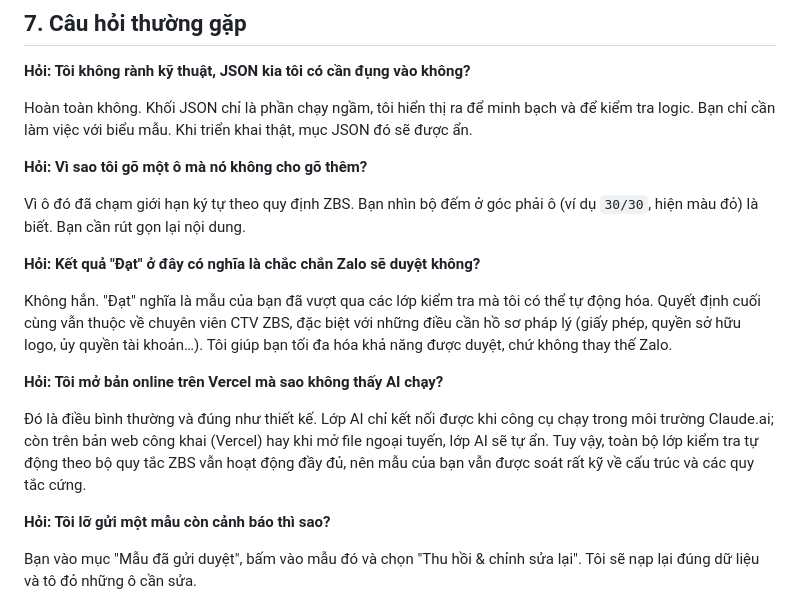
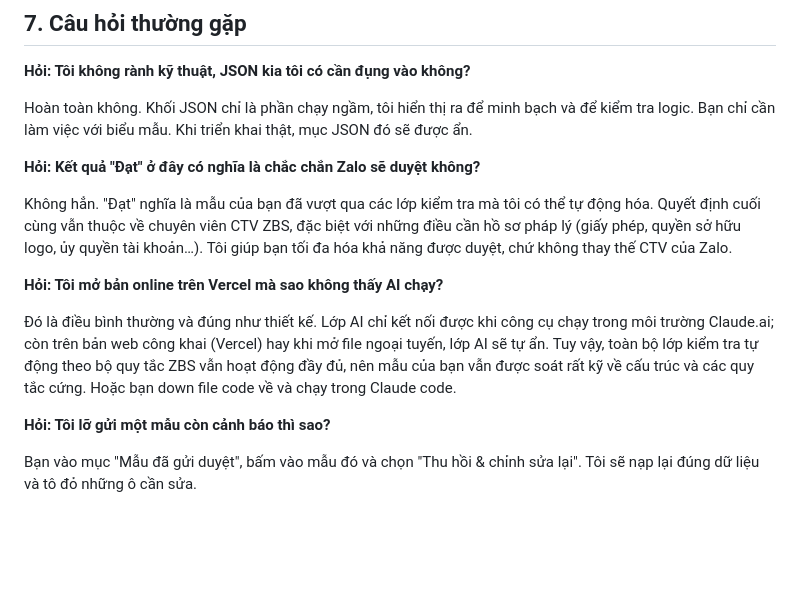
Before and after one commit to hwinhwork-dot/zbs-studio, a Markdown page: README.md, the part around the change. Rendered like a GitHub page; blank space fills up the shorter version.

```diff
--- a/README.md
+++ b/README.md
@@ -252,17 +252,13 @@ Ngoài ra: **Tiêu đề** tối đa 100, **Nội dung** tối đa 400, **OA ID*
 
 Hoàn toàn không. Khối JSON chỉ là phần chạy ngầm, tôi hiển thị ra để minh bạch và để kiểm tra logic. Bạn chỉ cần làm việc với biểu mẫu. Khi triển khai thật, mục JSON đó sẽ được ẩn.
 
-**Hỏi: Vì sao tôi gõ một ô mà nó không cho gõ thêm?**
-
-Vì ô đó đã chạm giới hạn ký tự theo quy định ZBS. Bạn nhìn bộ đếm ở góc phải ô (ví dụ `30/30`, hiện màu đỏ) là biết. Bạn cần rút gọn lại nội dung.
-
 **Hỏi: Kết quả "Đạt" ở đây có nghĩa là chắc chắn Zalo sẽ duyệt không?**
 
-Không hẳn. "Đạt" nghĩa là mẫu của bạn đã vượt qua các lớp kiểm tra mà tôi có thể tự động hóa. Quyết định cuối cùng vẫn thuộc về chuyên viên CTV ZBS, đặc biệt với những điều cần hồ sơ pháp lý (giấy phép, quyền sở hữu logo, ủy quyền tài khoản…). Tôi giúp bạn tối đa hóa khả năng được duyệt, chứ không thay thế Zalo.
+Không hẳn. "Đạt" nghĩa là mẫu của bạn đã vượt qua các lớp kiểm tra mà tôi có thể tự động hóa. Quyết định cuối cùng vẫn thuộc về chuyên viên CTV ZBS, đặc biệt với những điều cần hồ sơ pháp lý (giấy phép, quyền sở hữu logo, ủy quyền tài khoản…). Tôi giúp bạn tối đa hóa khả năng được duyệt, chứ không thay thế CTV của Zalo.
 
 **Hỏi: Tôi mở bản online trên Vercel mà sao không thấy AI chạy?**
 
-Đó là điều bình thường và đúng như thiết kế. Lớp AI chỉ kết nối được khi công cụ chạy trong môi trường Claude.ai; còn trên bản web công khai (Vercel) hay khi mở file ngoại tuyến, lớp AI sẽ tự ẩn. Tuy vậy, toàn bộ lớp kiểm tra tự động theo bộ quy tắc ZBS vẫn hoạt động đầy đủ, nên mẫu của bạn vẫn được soát rất kỹ về cấu trúc và các quy tắc cứng.
+Đó là điều bình thường và đúng như thiết kế. Lớp AI chỉ kết nối được khi công cụ chạy trong môi trường Claude.ai; còn trên bản web công khai (Vercel) hay khi mở file ngoại tuyến, lớp AI sẽ tự ẩn. Tuy vậy, toàn bộ lớp kiểm tra tự động theo bộ quy tắc ZBS vẫn hoạt động đầy đủ, nên mẫu của bạn vẫn được soát rất kỹ về cấu trúc và các quy tắc cứng. Hoặc bạn down file code về và chạy trong Claude code.
 
 **Hỏi: Tôi lỡ gửi một mẫu còn cảnh báo thì sao?**
 
```
